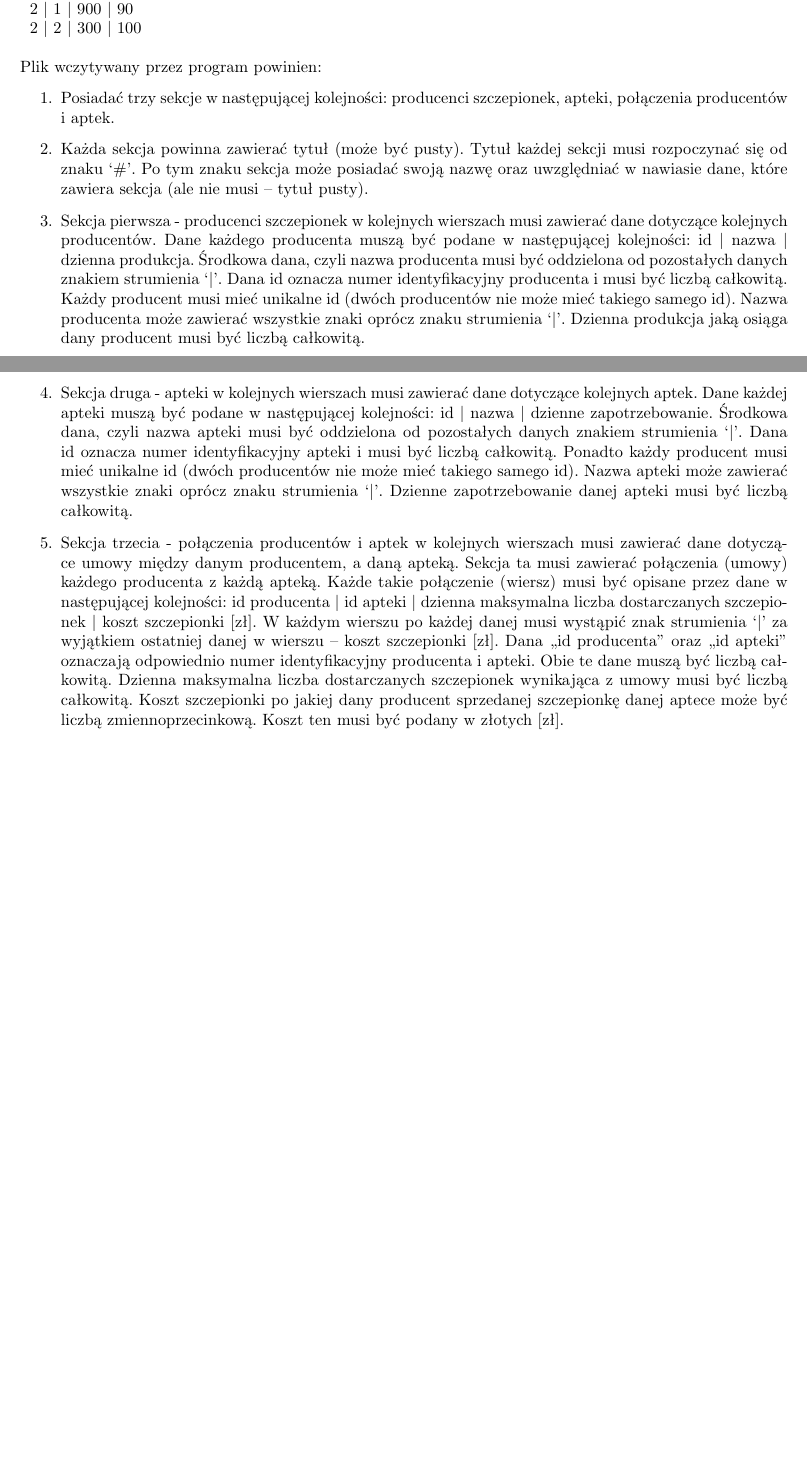
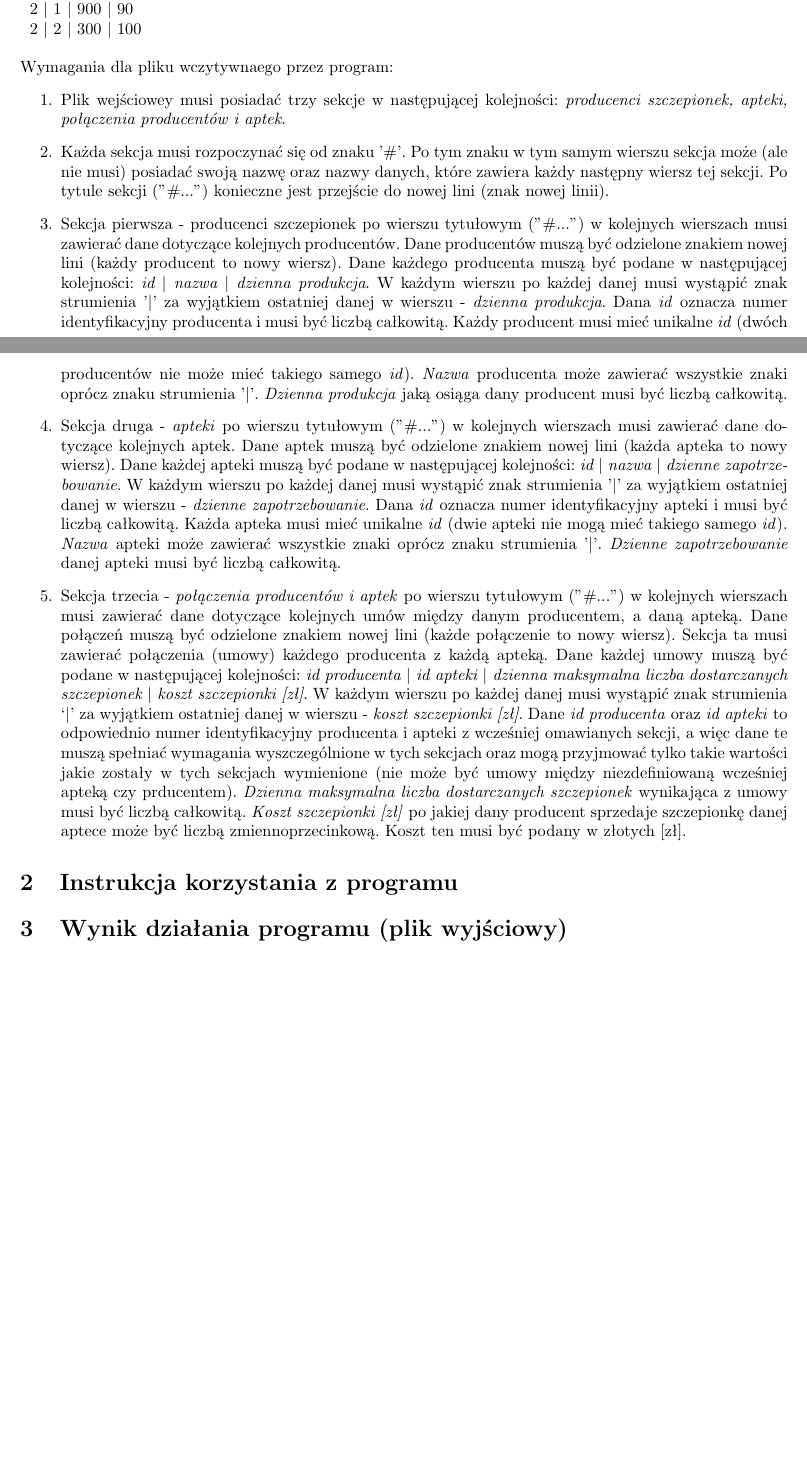
Before and after one commit to kbaczynski1/Cost-Optimizer, a LaTeX document (Specyfikacja_funkcjonalna.tex): two parts of pages 1 and 2 of 2, joined at a grey line, cut so that both start at the same text, the shorter picture padded with empty space. Compiled offline with pdfLaTeX.

Commit message:
Wymagania pliku wejsciowego - modyfikacja i rozszerzenie wymagań

```diff
--- a/Specyfikacja_funkcjonalna.tex
+++ b/Specyfikacja_funkcjonalna.tex
@@ -4,13 +4,11 @@
 \usepackage{polski}
 \usepackage[utf8]{inputenc}
 \usepackage[margin=1in]{geometry}
-\usepackage[titletoc,title]{appendix}
 
 % Title content
 \title{Algorytmy i struktury danych
-\\Projekt indywidualny\\
-\bigbreak
-Specyfikacja funkcjonalna}
+\\Projekt indywidualny
+\bigbreak Specyfikacja funkcjonalna}
 \author{Kacper Baczyński, 276409}
 \date{Warszawa, 2020}
 
@@ -41,13 +39,16 @@ Przykładowy plik wczytywany przez program powinien wyglądać następująco:\\*
 2 \textbar\space 1 \textbar\space 900 \textbar\space 90\\
 2 \textbar\space 2 \textbar\space 300 \textbar\space 100\\*\\*
 \end{tabular}\\
-Plik wczytywany przez program powinien:
+Wymagania dla pliku wczytywnaego przez program:
 \begin{enumerate}
-    \item Posiadać trzy sekcje w następującej kolejności: producenci szczepionek, apteki, połączenia producentów i aptek.
-    \item Każda sekcja powinna zawierać tytuł (może być pusty). Tytuł każdej sekcji musi rozpoczynać się od znaku ‘\#’. Po tym znaku sekcja może posiadać swoją nazwę oraz uwzględniać w nawiasie dane, które zawiera sekcja (ale nie musi – tytuł pusty).
-    \item Sekcja pierwsza - producenci szczepionek w kolejnych wierszach musi zawierać dane dotyczące kolejnych producentów. Dane każdego producenta muszą być podane w następującej kolejności: id \textbar\space nazwa \textbar\space dzienna produkcja. Środkowa dana, czyli nazwa producenta musi być oddzielona od pozostałych danych znakiem strumienia ‘\textbar’. Dana id oznacza numer identyfikacyjny producenta i musi być liczbą całkowitą. Każdy producent musi mieć unikalne id (dwóch producentów nie może mieć takiego samego id). Nazwa producenta może zawierać wszystkie znaki oprócz znaku strumienia ‘\textbar’. Dzienna produkcja jaką osiąga dany producent musi być liczbą całkowitą.
-    \item Sekcja druga - apteki w kolejnych wierszach musi zawierać dane dotyczące kolejnych aptek. Dane każdej apteki muszą być podane w następującej kolejności: id \textbar\space nazwa \textbar\space dzienne zapotrzebowanie. Środkowa dana, czyli nazwa apteki musi być oddzielona od pozostałych danych znakiem strumienia ‘\textbar’. Dana id oznacza numer identyfikacyjny apteki i musi być liczbą całkowitą. Ponadto każdy producent musi mieć unikalne id (dwóch producentów nie może mieć takiego samego id). Nazwa apteki może zawierać wszystkie znaki oprócz znaku strumienia ‘\textbar’. Dzienne zapotrzebowanie danej apteki musi być liczbą całkowitą.
-    \item Sekcja trzecia - połączenia producentów i aptek w kolejnych wierszach musi zawierać dane dotyczące umowy między danym producentem, a daną apteką. Sekcja ta musi zawierać połączenia (umowy) każdego producenta z każdą apteką. Każde takie połączenie (wiersz) musi być opisane przez dane w następującej kolejności: id producenta \textbar\space id apteki \textbar\space dzienna maksymalna liczba dostarczanych szczepionek \textbar\space koszt szczepionki [zł]. W każdym wierszu po każdej danej musi wystąpić znak strumienia ‘\textbar’ za wyjątkiem ostatniej danej w wierszu – koszt szczepionki [zł].  Dana „id producenta” oraz „id apteki” oznaczają odpowiednio numer identyfikacyjny producenta i apteki. Obie te dane muszą być liczbą całkowitą. Dzienna maksymalna liczba dostarczanych szczepionek wynikająca z umowy musi być liczbą całkowitą. Koszt szczepionki po jakiej dany producent sprzedanej szczepionkę danej aptece może być liczbą zmiennoprzecinkową. Koszt ten musi być podany w złotych [zł].
+    \item Plik wejściowey musi posiadać trzy sekcje w następującej kolejności: \emph{producenci szczepionek, apteki, połączenia producentów i aptek}.
+    \item Każda sekcja musi rozpoczynać się od znaku '\#'. Po tym znaku w tym samym wierszu sekcja może (ale nie musi) posiadać swoją nazwę oraz nazwy danych, które zawiera każdy następny wiersz tej sekcji. Po tytule sekcji ("\#...") konieczne jest przejście do nowej lini (znak nowej linii).
+    \item Sekcja pierwsza - producenci szczepionek po wierszu tytułowym ("\#...") w kolejnych wierszach musi zawierać dane dotyczące kolejnych producentów. Dane producentów muszą być odzielone znakiem nowej lini (każdy producent to nowy wiersz). Dane każdego producenta muszą być podane w następującej kolejności: \emph{id \textbar\space nazwa \textbar\space dzienna produkcja}. W każdym wierszu po każdej danej musi wystąpić znak strumienia '\textbar' za wyjątkiem ostatniej danej w wierszu - \emph{dzienna produkcja}. Dana \emph{id} oznacza numer identyfikacyjny producenta i musi być liczbą całkowitą. Każdy producent musi mieć unikalne \emph{id} (dwóch producentów nie może mieć takiego samego \emph{id}). \emph{Nazwa} producenta może zawierać wszystkie znaki oprócz znaku strumienia '\textbar'. \emph{Dzienna produkcja} jaką osiąga dany producent musi być liczbą całkowitą.
+    \item Sekcja druga - \emph{apteki} po wierszu tytułowym ("\#...") w kolejnych wierszach musi zawierać dane dotyczące kolejnych aptek. Dane aptek muszą być odzielone znakiem nowej lini (każda apteka to nowy wiersz). Dane każdej apteki muszą być podane w następującej kolejności: \emph{id \textbar\space nazwa \textbar\space dzienne zapotrzebowanie}. W każdym wierszu po każdej danej musi wystąpić znak strumienia '\textbar' za wyjątkiem ostatniej danej w wierszu - \emph{dzienne zapotrzebowanie}. Dana \emph{id} oznacza numer identyfikacyjny apteki i musi być liczbą całkowitą. Każda apteka musi mieć unikalne \emph{id} (dwie apteki nie mogą mieć takiego samego \emph{id}). \emph{Nazwa} apteki może zawierać wszystkie znaki oprócz znaku strumienia '\textbar'. \emph{Dzienne zapotrzebowanie} danej apteki musi być liczbą całkowitą.
+    \item Sekcja trzecia - \emph{połączenia producentów i aptek} po wierszu tytułowym ("\#...") w kolejnych wierszach musi zawierać dane dotyczące kolejnych umów między danym producentem, a daną apteką. Dane połączeń muszą być odzielone znakiem nowej lini (każde połączenie to nowy wiersz). Sekcja ta musi zawierać połączenia (umowy) każdego producenta z każdą apteką. Dane każdej umowy muszą być podane w następującej kolejności: \emph{id producenta \textbar\space id apteki \textbar\space dzienna maksymalna liczba dostarczanych szczepionek \textbar\space koszt szczepionki [zł]}. W każdym wierszu po każdej danej musi wystąpić znak strumienia ‘\textbar’ za wyjątkiem ostatniej danej w wierszu - \emph{koszt szczepionki [zł]}.  Dane \emph{id producenta} oraz \emph{id apteki} to odpowiednio numer identyfikacyjny producenta i apteki z wcześniej omawianych sekcji, a więc dane te muszą spełniać wymagania wyszczególnione w tych sekcjach oraz mogą przyjmować tylko takie wartości jakie zostały w tych sekcjach wymienione (nie może być umowy między niezdefiniowaną wcześniej apteką czy prducentem). \emph{Dzienna maksymalna liczba dostarczanych szczepionek} wynikająca z umowy musi być liczbą całkowitą. \emph{Koszt szczepionki [zł]} po jakiej dany producent sprzedaje szczepionkę danej aptece może być liczbą zmiennoprzecinkową. Koszt ten musi być podany w złotych [zł].
 \end{enumerate}
-
+% Instrukcja korzystania z programu
+\section{Instrukcja korzystania z programu}
+% Wynik działania programu (plik wyjściowy)
+\section{Wynik działania programu (plik wyjściowy)}
 \end{document}
```
